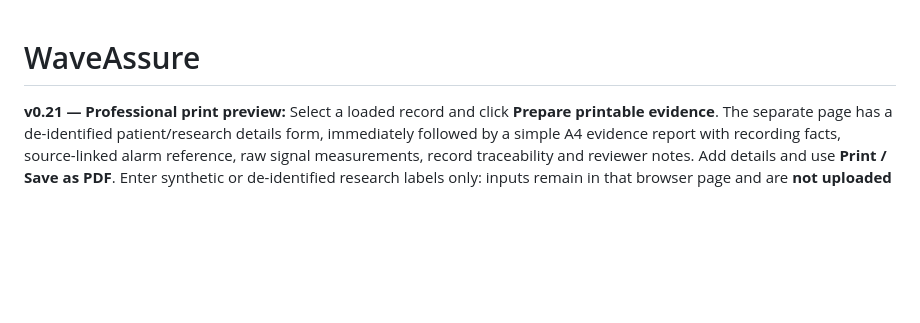
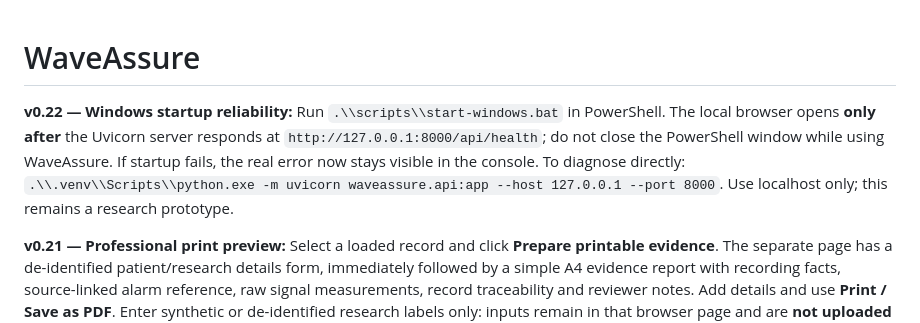
Before and after one commit to ruthwikg-create/WaveAssure, a Markdown page: README.md, the part around the change. Drawn GitHub-style; blank space fills up the shorter version.

Commit message:
Version and document local Windows startup readiness fix

```diff
--- a/README.md
+++ b/README.md
@@ -1,4 +1,8 @@
 # WaveAssure
+
+**v0.22 — Windows startup reliability:** Run `.\\scripts\\start-windows.bat` in PowerShell. The local browser opens **only after** the Uvicorn server responds at `http://127.0.0.1:8000/api/health`; do not close the PowerShell window while using WaveAssure. If startup fails, the real error now stays visible in the console. To diagnose directly: `.\\.venv\\Scripts\\python.exe -m uvicorn waveassure.api:app --host 127.0.0.1 --port 8000`. Use localhost only; this remains a research prototype.
+
+
 
 **v0.21 — Professional print preview:** Select a loaded record and click **Prepare printable evidence**. The separate page has a de-identified patient/research details form, immediately followed by a simple A4 evidence report with recording facts, source-linked alarm reference, raw signal measurements, record traceability and reviewer notes. Add details and use **Print / Save as PDF**. Enter synthetic or de-identified research labels only: inputs remain in that browser page and are **not uploaded or saved**, and the normal evidence JSON remains independent. No clinical diagnosis or device clearance is implied.
 
```
